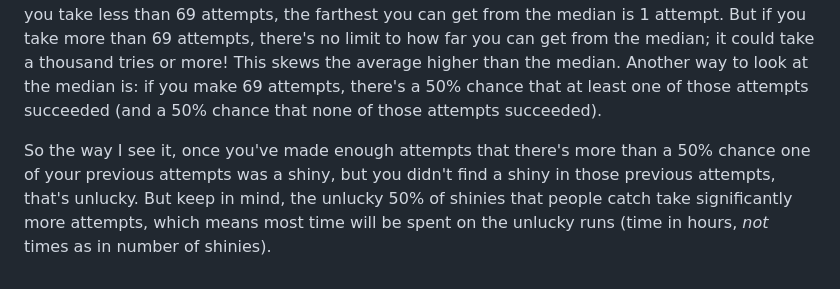
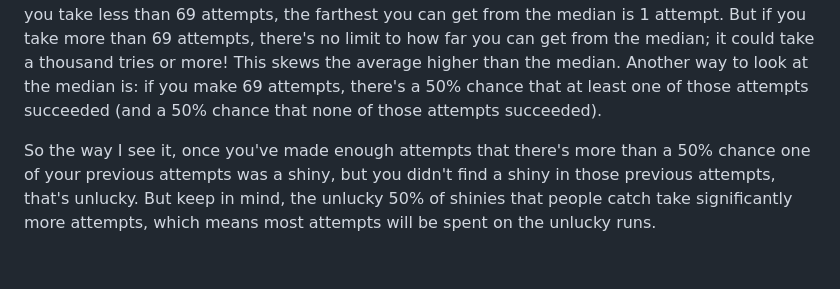
Before and after one commit to Yffum/distribution-dashboard, a Markdown page: pokemonFAQ.md, the part around the change. Drawn GitHub-style.

Commit message:
adjust faq wording

```diff
--- a/pokemonFAQ.md
+++ b/pokemonFAQ.md
@@ -18,4 +18,4 @@ Well, I chose to define lucky/unlucky based on the median number of attempts, wh
 
 Let's take Dynamax Adventures with Shiny Charm as an example. The shiny rate is 1/100, so on average you'll find a shiny every 100 attempts. Of course, "on average" is only true if you have a sufficiently large sample size. If you only catch a single shiny, and it takes 200 attempts, then your personal average would simply be 200. You could think of the 100 attempt average as the average for all the shinies ever caught by every player using this method. Now, the median number of attempts is about 69. That means that 50% of all the shinies ever caught with this method took 69 attempts or fewer. So why is the average greater than the median? Well, when you take less than 69 attempts, the farthest you can get from the median is 1 attempt. But if you take more than 69 attempts, there's no limit to how far you can get from the median; it could take a thousand tries or more! This skews the average higher than the median. Another way to look at the median is: if you make 69 attempts, there's a 50% chance that at least one of those attempts succeeded (and a 50% chance that none of those attempts succeeded).
 
-So the way I see it, once you've made enough attempts that there's more than a 50% chance one of your previous attempts was a shiny, but you didn't find a shiny in those previous attempts, that's unlucky. But keep in mind, the unlucky 50% of shinies that people catch take significantly more attempts, which means most time will be spent on the unlucky runs (time in hours, *not* times as in number of shinies).
+So the way I see it, once you've made enough attempts that there's more than a 50% chance one of your previous attempts was a shiny, but you didn't find a shiny in those previous attempts, that's unlucky. But keep in mind, the unlucky 50% of shinies that people catch take significantly more attempts, which means most attempts will be spent on the unlucky runs.
```
